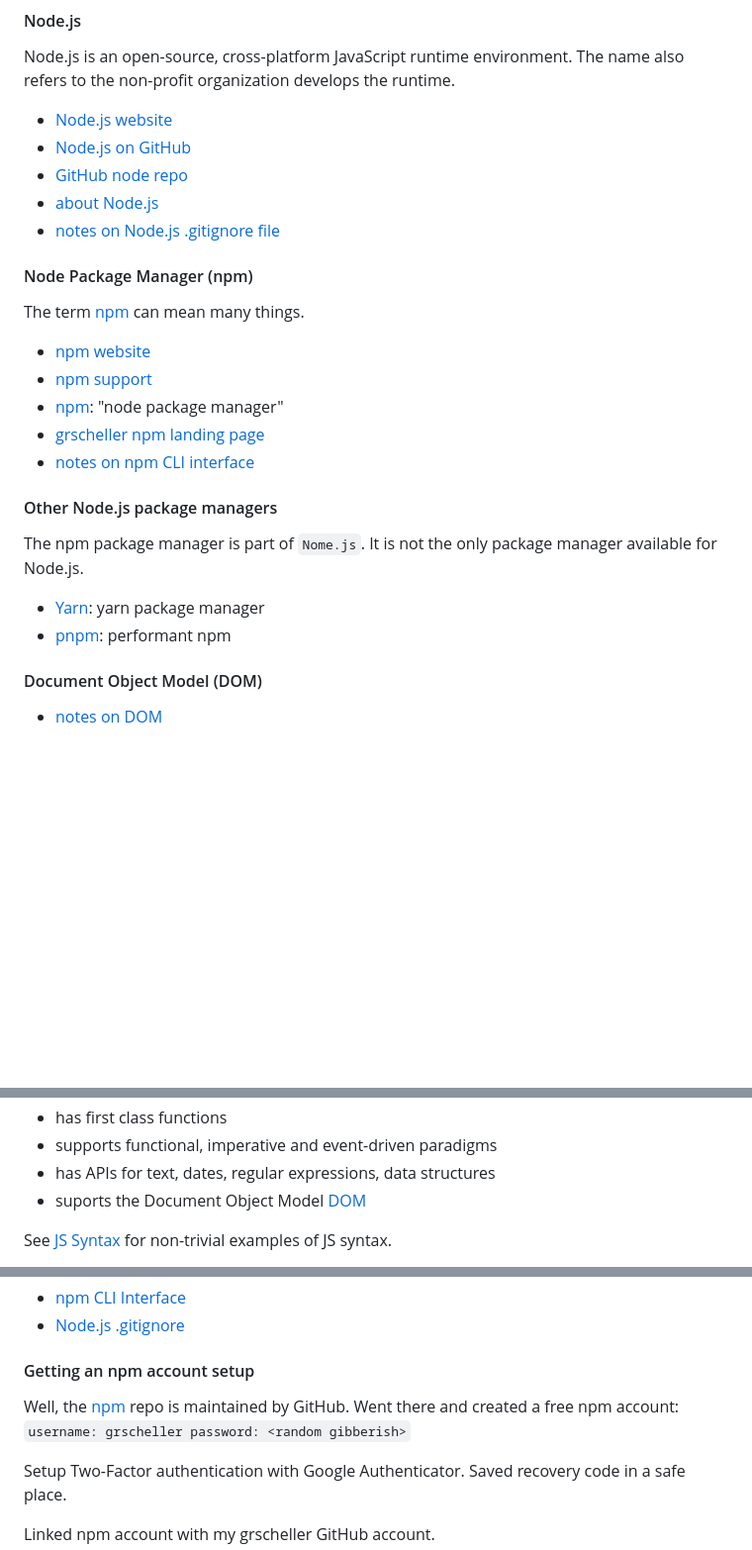
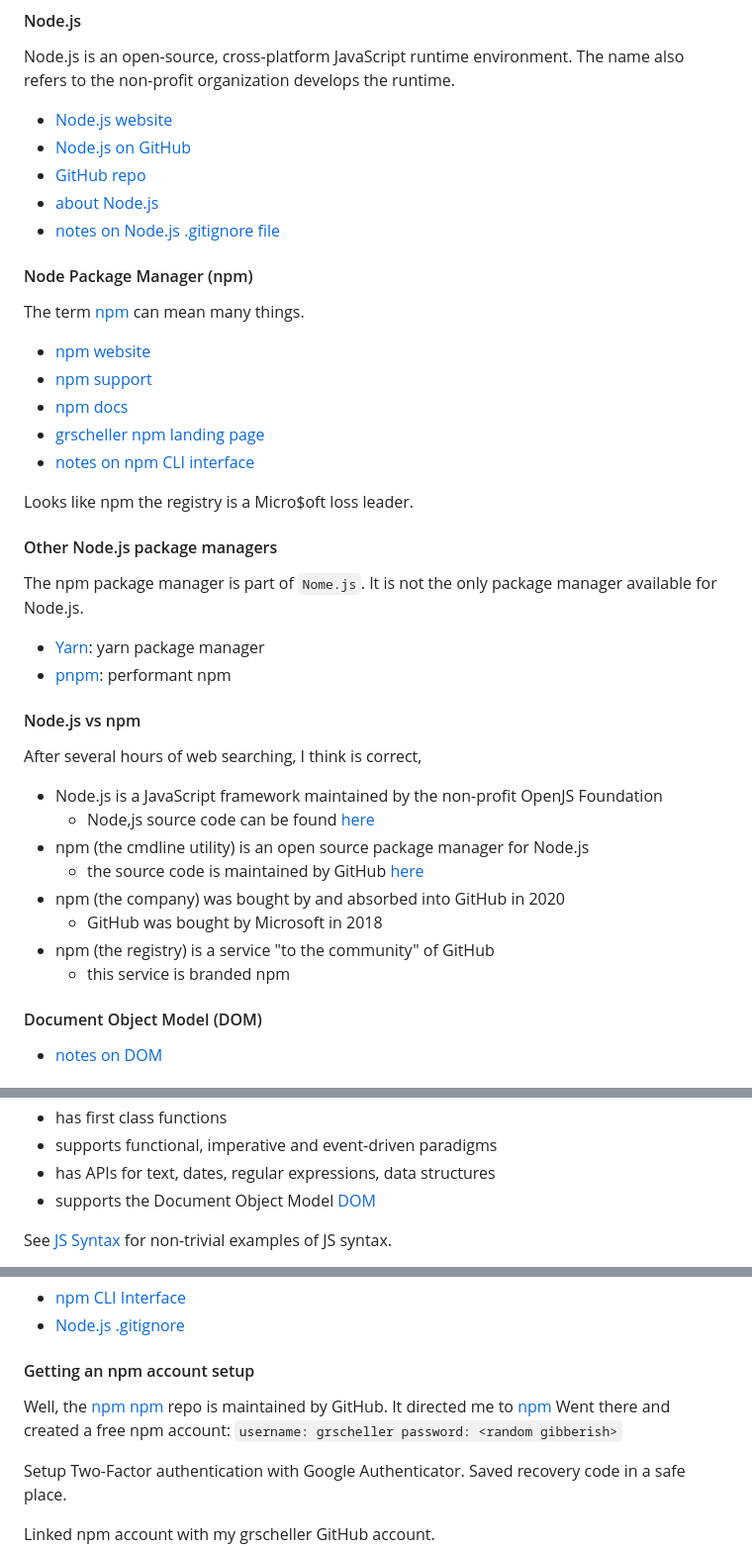
Before and after one commit to grscheller/grok-typescript, a Markdown page: Notes.md, 3 parts joined by grey strips. Shown: that part at 99% size. Drawn GitHub-style; blank space fills up the shorter version.

Commit message:
Substantive Notes.md improvements

```diff
--- a/Notes.md
+++ b/Notes.md
@@ -25,7 +25,7 @@ develops the runtime.
 
 * [Node.js website](https://nodejs.org)
 * [Node.js on GitHub](https://github.com/nodejs)
-* [GitHub node repo](https://github.com/nodejs/node)
+* [GitHub repo](https://github.com/nodejs/node)
 * [about Node.js](https://nodejs.org/en/learn/getting-started/introduction-to-nodejs)
 * [notes on Node.js .gitignore file](notes/node/node-dot-gitignore.md)
 
@@ -35,9 +35,11 @@ The term [npm](https://www.npmjs.com/about) can mean many things.
 
 * [npm website](https://www.npmjs.com/)
 * [npm support](https://www.npmjs.com/support/)
-* [npm](https://docs.npmjs.com/): "node package manager"
+* [npm docs](https://docs.npmjs.com/)
 * [grscheller npm landing page](https://www.npmjs.com/~grscheller/)
 * [notes on npm CLI interface](notes/npm/npm-cli-interface.md)
+
+Looks like npm the registry is a Micro$oft loss leader.
 
 #### Other Node.js package managers
 
@@ -46,6 +48,19 @@ package manager available for Node.js.
 
 * [Yarn](https://yarnpkg.com/): yarn package manager
 * [pnpm](https://pnpm.js.org/): performant npm
+
+#### Node.js vs npm
+
+After several hours of web searching, I think is correct,
+
+* Node.js is a JavaScript framework maintained by the non-profit OpenJS Foundation
+  * Node,js source code can be found [here](https://github.com/nodejs/node)
+* npm (the cmdline utility) is an open source package manager for Node.js
+  * the source code is maintained by GitHub [here](https://github.com/npm/cli)
+* npm (the company) was bought by and absorbed into GitHub in 2020
+  * GitHub was bought by Microsoft in 2018
+* npm (the registry) is a service "to the community" of GitHub
+  * this service is branded npm
 
 #### Document Object Model (DOM)
 
@@ -87,7 +102,7 @@ Today, JavaScript is a high-level programming language which
 * has first class functions
 * supports functional, imperative and event-driven paradigms
 * has APIs for text, dates, regular expressions, data structures
-* suports the Document Object Model [DOM](notes/dom/dom-overview.md)
+* supports the Document Object Model [DOM](notes/dom/dom-overview.md)
 
 See [JS Syntax](https://en.wikipedia.org/wiki/JavaScript_syntax) for
 non-trivial examples of JS syntax.
@@ -126,7 +141,10 @@ small HTML JavaScript/TypeScript examples from the repo's GitHub Pages.
 
 Well, the
 [npm](https://www.npmjs.com/)
-repo is maintained by GitHub. Went there and created a free npm account:
+[npm](https://www.npmjs.com/)
+repo is maintained by GitHub. It directed me to
+[npm](https://www.npmjs.com/)
+Went there and created a free npm account:
 `username: grscheller password: <random gibberish>`
 
 Setup Two-Factor authentication with Google Authenticator. Saved
```
